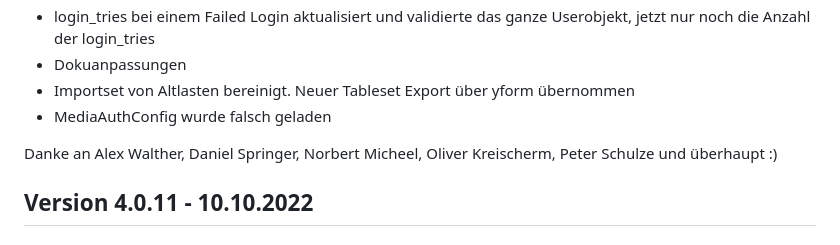
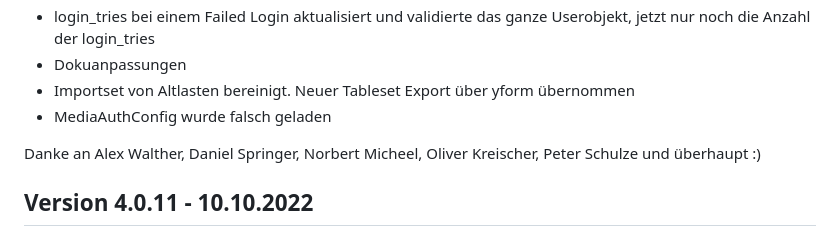
Before and after one commit to yakamara/ycom, a Markdown page: CHANGELOG.md, the part around the change. Rendered like a GitHub page.

Commit message:
Kreischerm

```diff
--- a/CHANGELOG.md
+++ b/CHANGELOG.md
@@ -22,7 +22,7 @@ Version 4.1.0 - 5.1.2023
 * Importset von Altlasten bereinigt. Neuer Tableset Export über yform übernommen
 * MediaAuthConfig wurde falsch geladen
 
-Danke an Alex Walther, Daniel Springer, Norbert Micheel, Oliver Kreischerm, Peter Schulze und überhaupt :)
+Danke an Alex Walther, Daniel Springer, Norbert Micheel, Oliver Kreischer, Peter Schulze und überhaupt :)
 
 Version 4.0.11 - 10.10.2022
 --------------------------
```
